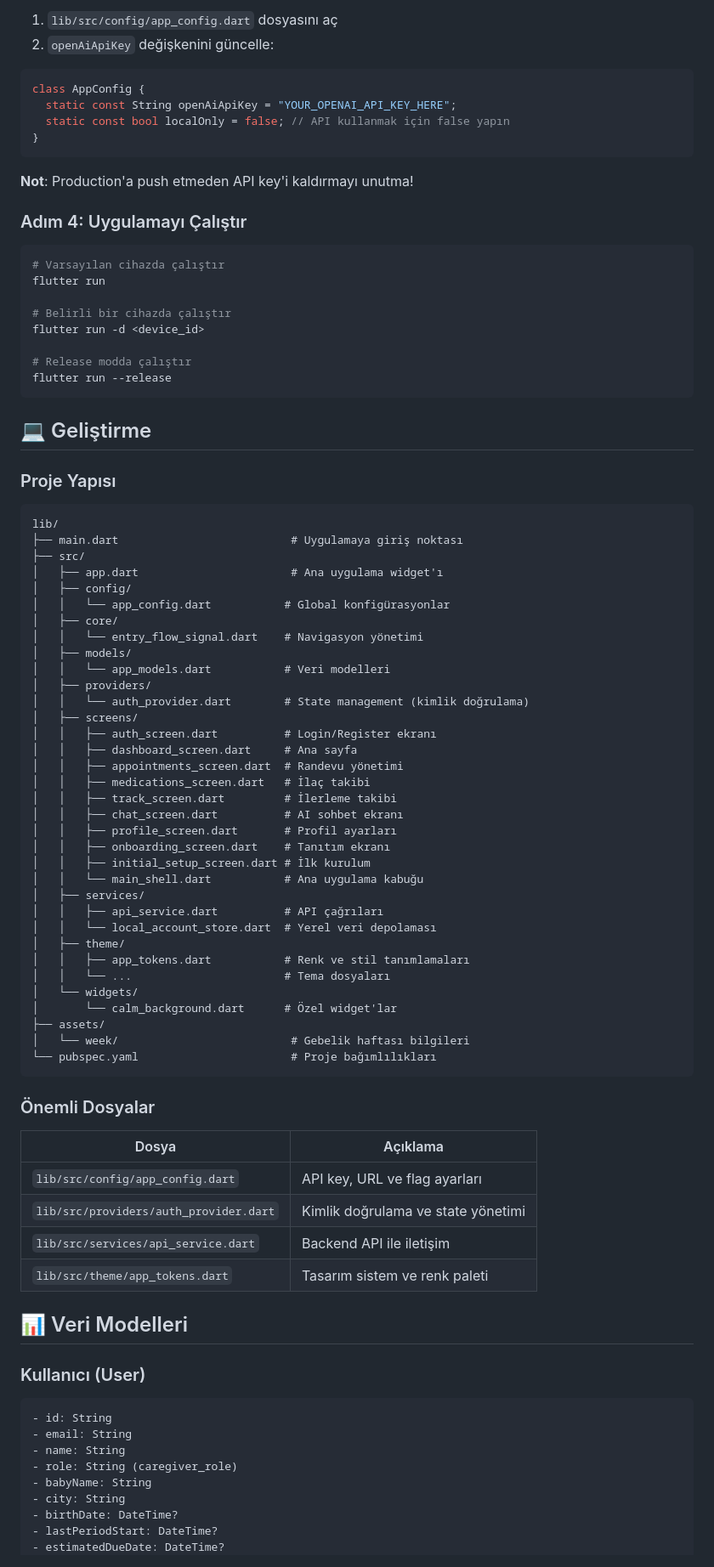
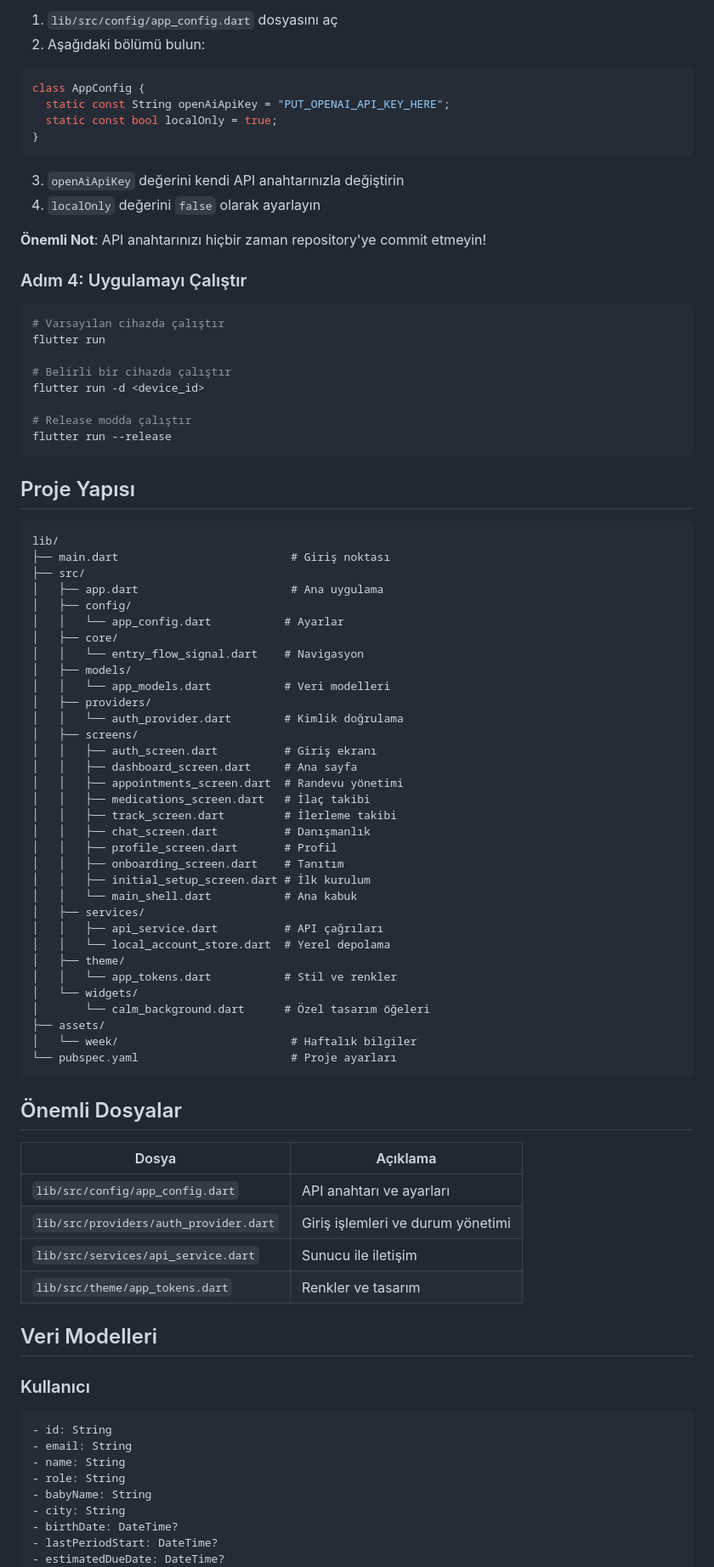
Before and after one commit to c4nbayram/gebelik_takip_projesi, a Markdown page: README.md, the part around one of its changes. Shown at 85% size. Drawn GitHub-style.

````diff
--- a/README.md
+++ b/README.md
@@ -77,15 +71,18 @@ AI sohbet özelliğini kullanmak için OpenAI API key'i ayarla:
 
 1. `lib/src/config/app_config.dart` dosyasını aç
-2. `openAiApiKey` değişkenini güncelle:
+2. Aşağıdaki bölümü bulun:
 
 ```dart
 class AppConfig {
-  static const String openAiApiKey = "YOUR_OPENAI_API_KEY_HERE";
-  static const bool localOnly = false; // API kullanmak için false yapın
+  static const String openAiApiKey = "PUT_OPENAI_API_KEY_HERE";
+  static const bool localOnly = true;
 }
 ```
 
-**Not**: Production'a push etmeden API key'i kaldırmayı unutma!
+3. `openAiApiKey` değerini kendi API anahtarınızla değiştirin
+4. `localOnly` değerini `false` olarak ayarlayın
+
+**Önemli Not**: API anahtarınızı hiçbir zaman repository'ye commit etmeyin!
 
 ### Adım 4: Uygulamayı Çalıştır
 
@@ -100,64 +97,61 @@ flutter run -d <device_id>
 flutter run --release
 ```
 
-## 💻 Geliştirme
-
-### Proje Yapısı
+## Proje Yapısı
 
 ```
 lib/
-├── main.dart                          # Uygulamaya giriş noktası
+├── main.dart                          # Giriş noktası
 ├── src/
-│   ├── app.dart                       # Ana uygulama widget'ı
+│   ├── app.dart                       # Ana uygulama
 │   ├── config/
-│   │   └── app_config.dart           # Global konfigürasyonlar
+│   │   └── app_config.dart           # Ayarlar
 │   ├── core/
-│   │   └── entry_flow_signal.dart    # Navigasyon yönetimi
+│   │   └── entry_flow_signal.dart    # Navigasyon
 │   ├── models/
 │   │   └── app_models.dart           # Veri modelleri
 │   ├── providers/
-│   │   └── auth_provider.dart        # State management (kimlik doğrulama)
+│   │   └── auth_provider.dart        # Kimlik doğrulama
 │   ├── screens/
-│   │   ├── auth_screen.dart          # Login/Register ekranı
+│   │   ├── auth_screen.dart          # Giriş ekranı
 │   │   ├── dashboard_screen.dart     # Ana sayfa
 │   │   ├── appointments_screen.dart  # Randevu yönetimi
 │   │   ├── medications_screen.dart   # İlaç takibi
 │   │   ├── track_screen.dart         # İlerleme takibi
-│   │   ├── chat_screen.dart          # AI sohbet ekranı
-│   │   ├── profile_screen.dart       # Profil ayarları
-│   │   ├── onboarding_screen.dart    # Tanıtım ekranı
+│   │   ├── chat_screen.dart          # Danışmanlık
+│   │   ├── profile_screen.dart       # Profil
+│   │   ├── onboarding_screen.dart    # Tanıtım
 │   │   ├── initial_setup_screen.dart # İlk kurulum
-│   │   └── main_shell.dart           # Ana uygulama kabuğu
+│   │   └── main_shell.dart           # Ana kabuk
 │   ├── services/
 │   │   ├── api_service.dart          # API çağrıları
-│   │   └── local_account_store.dart  # Yerel veri depolaması
+│   │   └── local_account_store.dart  # Yerel depolama
 │   ├── theme/
-│   │   ├── app_tokens.dart           # Renk ve stil tanımlamaları
-│   │   └── ...                       # Tema dosyaları
+│   │   └── app_tokens.dart           # Stil ve renkler
 │   └── widgets/
-│       └── calm_background.dart      # Özel widget'lar
+│       └── calm_background.dart      # Özel tasarım öğeleri
 ├── assets/
-│   └── week/                          # Gebelik haftası bilgileri
-└── pubspec.yaml                       # Proje bağımlılıkları
+│   └── week/                          # Haftalık bilgiler
+└── pubspec.yaml                       # Proje ayarları
 ```
 
-### Önemli Dosyalar
+## Önemli Dosyalar
 
 | Dosya | Açıklama |
 |-------|----------|
-| `lib/src/config/app_config.dart` | API key, URL ve flag ayarları |
-| `lib/src/providers/auth_provider.dart` | Kimlik doğrulama ve state yönetimi |
-| `lib/src/services/api_service.dart` | Backend API ile iletişim |
-| `lib/src/theme/app_tokens.dart` | Tasarım sistem ve renk paleti |
+| `lib/src/config/app_config.dart` | API anahtarı ve ayarları |
+| `lib/src/providers/auth_provider.dart` | Giriş işlemleri ve durum yönetimi |
+| `lib/src/services/api_service.dart` | Sunucu ile iletişim |
+| `lib/src/theme/app_tokens.dart` | Renkler ve tasarım |
 
-## 📊 Veri Modelleri
+## Veri Modelleri
 
-### Kullanıcı (User)
+### Kullanıcı
 ```dart
 - id: String
 - email: String
 - name: String
-- role: String (caregiver_role)
+- role: String
 - babyName: String
 - city: String
 - birthDate: DateTime?
````
Also changed, not shown: other parts of README.md (+86 -104 lines).
